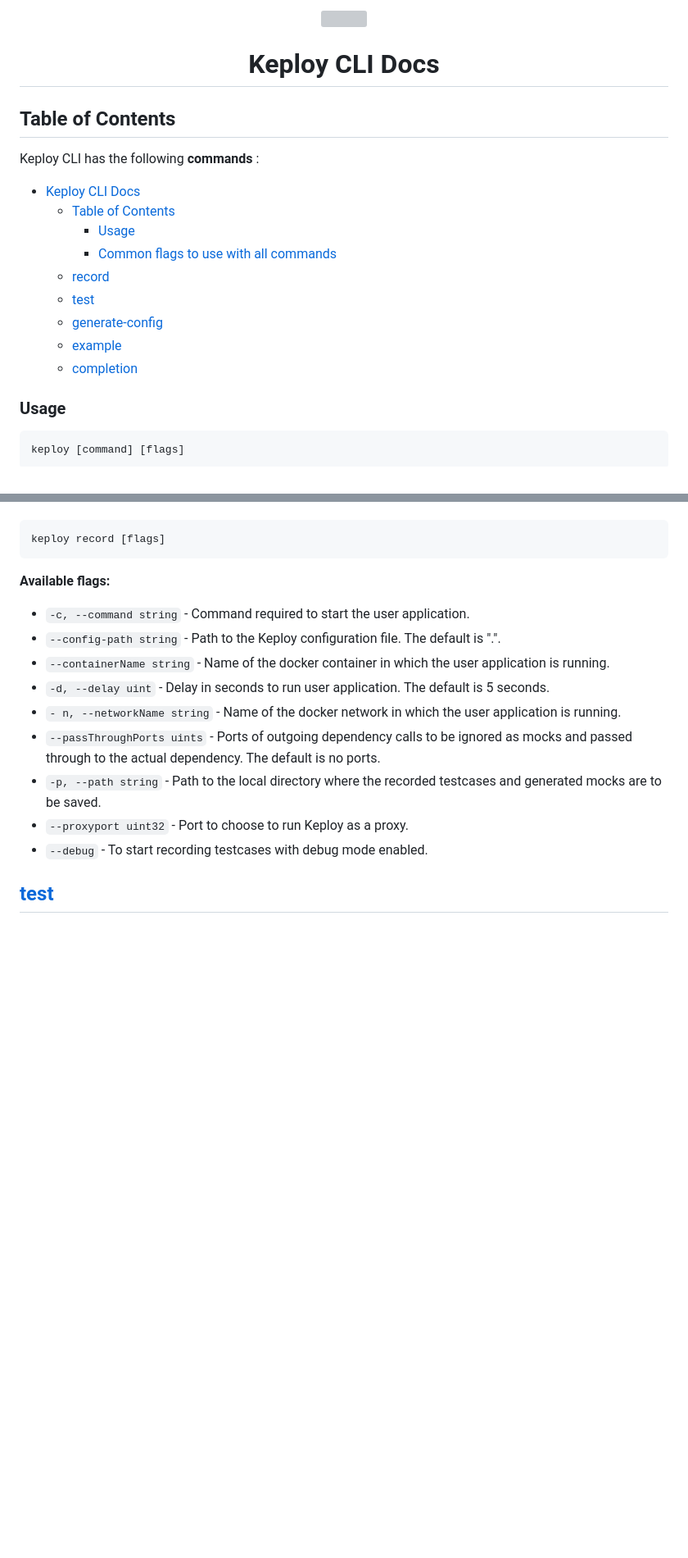
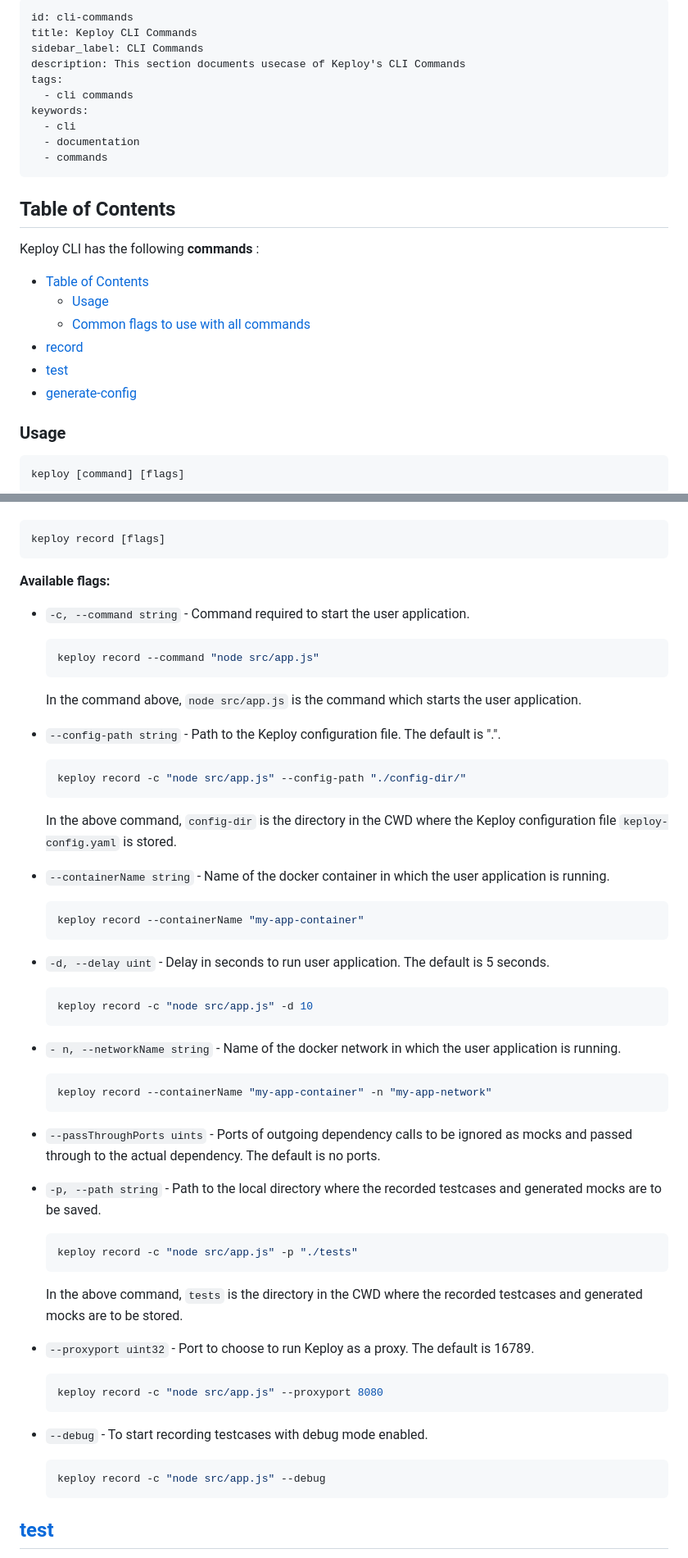
Before and after one commit to Shashwat79802/Writer-s-Program, a Markdown page: Keploy-CLI.md, 2 parts joined by grey strips. Shown: that part at 82% size. Drawn GitHub-style; blank space fills up the shorter version; grey boxes are pictures that could not be loaded.

````diff
--- a/Keploy-CLI.md
+++ b/Keploy-CLI.md
@@ -1,20 +1,26 @@
-<center><img src='keploy.png' height=100></center>
-
-# <center> Keploy CLI Docs </center>
+---
+id: cli-commands
+title: Keploy CLI Commands
+sidebar_label: CLI Commands
+description: This section documents usecase of Keploy's CLI Commands
+tags:
+  - cli commands
+keywords:
+  - cli
+  - documentation
+  - commands
+---
 
 ## Table of Contents
 
 Keploy CLI has the following <b> commands </b>:
 
-- [ Keploy CLI Docs ](#-keploy-cli-docs-)
-  - [Table of Contents](#table-of-contents)
-    - [Usage](#usage)
-    - [Common flags to use with all commands](#common-flags-to-use-with-all-commands)
-  - [record](#record)
-  - [test](#test)
-  - [generate-config](#generate-config)
-  - [example](#example)
-  - [completion](#completion)
+- [Table of Contents](#table-of-contents)
+  - [Usage](#usage)
+  - [Common flags to use with all commands](#common-flags-to-use-with-all-commands)
+- [record](#record)
+- [test](#test)
+- [generate-config](#generate-config)
 
 ### Usage
 
@@ -41,14 +45,59 @@ keploy record [flags]
 <b> Available flags: </b>
 
 - `-c, --command string` - Command required to start the user application.
+
+  ```bash
+  keploy record --command "node src/app.js"
+  ```
+
+  In the command above, `node src/app.js` is the command which starts the user application.
+
 - `--config-path string` - Path to the Keploy configuration file. The default is ".".
+
+  ```bash
+  keploy record -c "node src/app.js" --config-path "./config-dir/"
+  ```
+
+  In the above command, `config-dir` is the directory in the CWD where the Keploy configuration file `keploy-config.yaml` is stored.
+
 - `--containerName string` - Name of the docker container in which the user application is running.
+
+  ```bash
+  keploy record --containerName "my-app-container"
+  ```
+
 - `-d, --delay uint` - Delay in seconds to run user application. The default is 5 seconds.
+
+  ```bash
+  keploy record -c "node src/app.js" -d 10
+  ```
+
 - `- n, --networkName string` - Name of the docker network in which the user application is running.
+
+  ```bash
+  keploy record --containerName "my-app-container" -n "my-app-network"
+  ```
+
 - `--passThroughPorts uints` - Ports of outgoing dependency calls to be ignored as mocks and passed through to the actual dependency. The default is no ports.
 - `-p, --path string` - Path to the local directory where the recorded testcases and generated mocks are to be saved.
-- `--proxyport uint32` - Port to choose to run Keploy as a proxy.
+
+  ```bash
+  keploy record -c "node src/app.js" -p "./tests"
+  ```
+
+  In the above command, `tests` is the directory in the CWD where the recorded testcases and generated mocks are to be stored.
+
+- `--proxyport uint32` - Port to choose to run Keploy as a proxy. The default is 16789.
+
+  ```bash
+  keploy record -c "node src/app.js" --proxyport 8080
+  ```
+
 - `--debug` - To start recording testcases with debug mode enabled.
+
+  ```bash
+  keploy record -c "node src/app.js" --debug
+  ```
 
 ## [test](#test)
 
````
Also changed, not shown: other parts of Keploy-CLI.md (+68 -30 lines).
